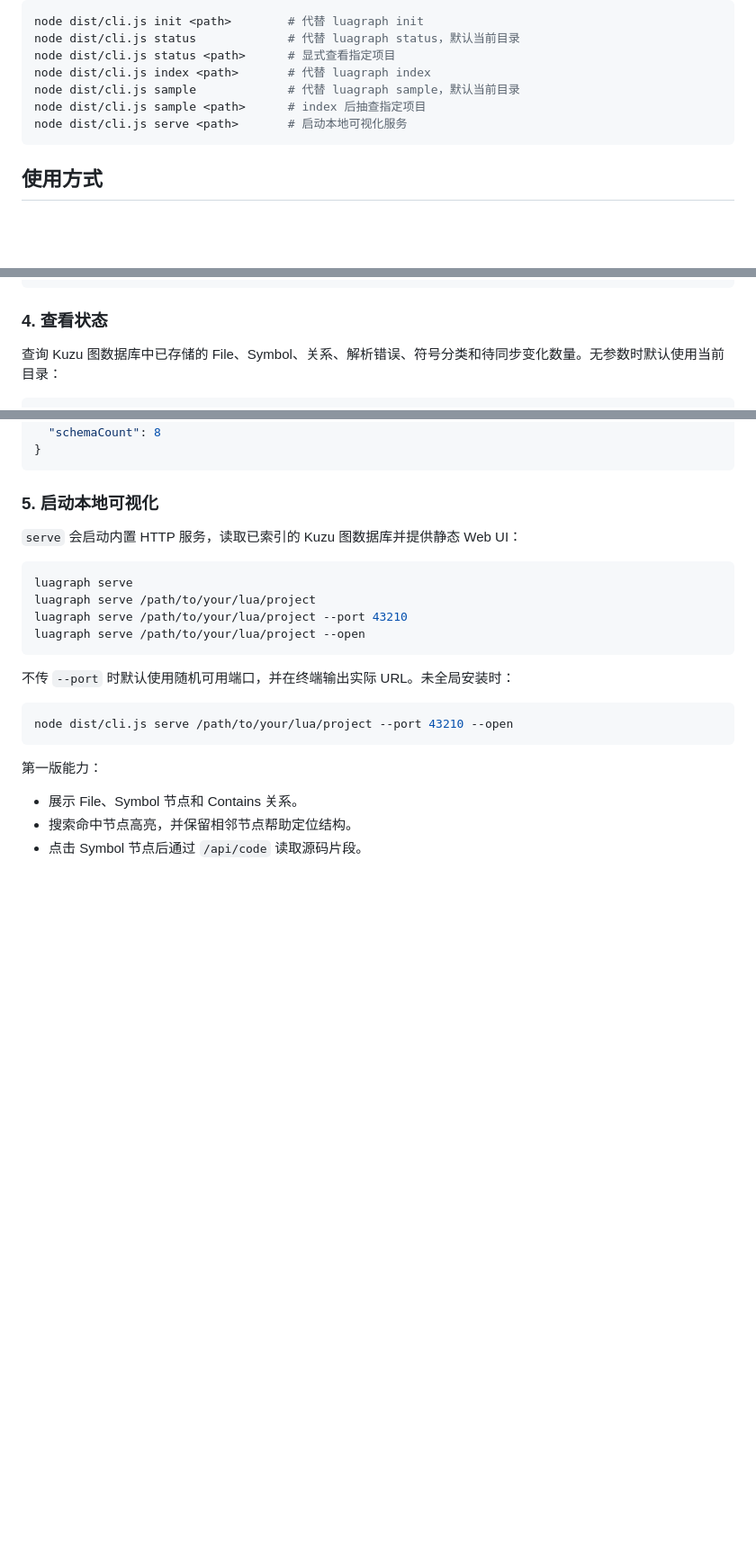
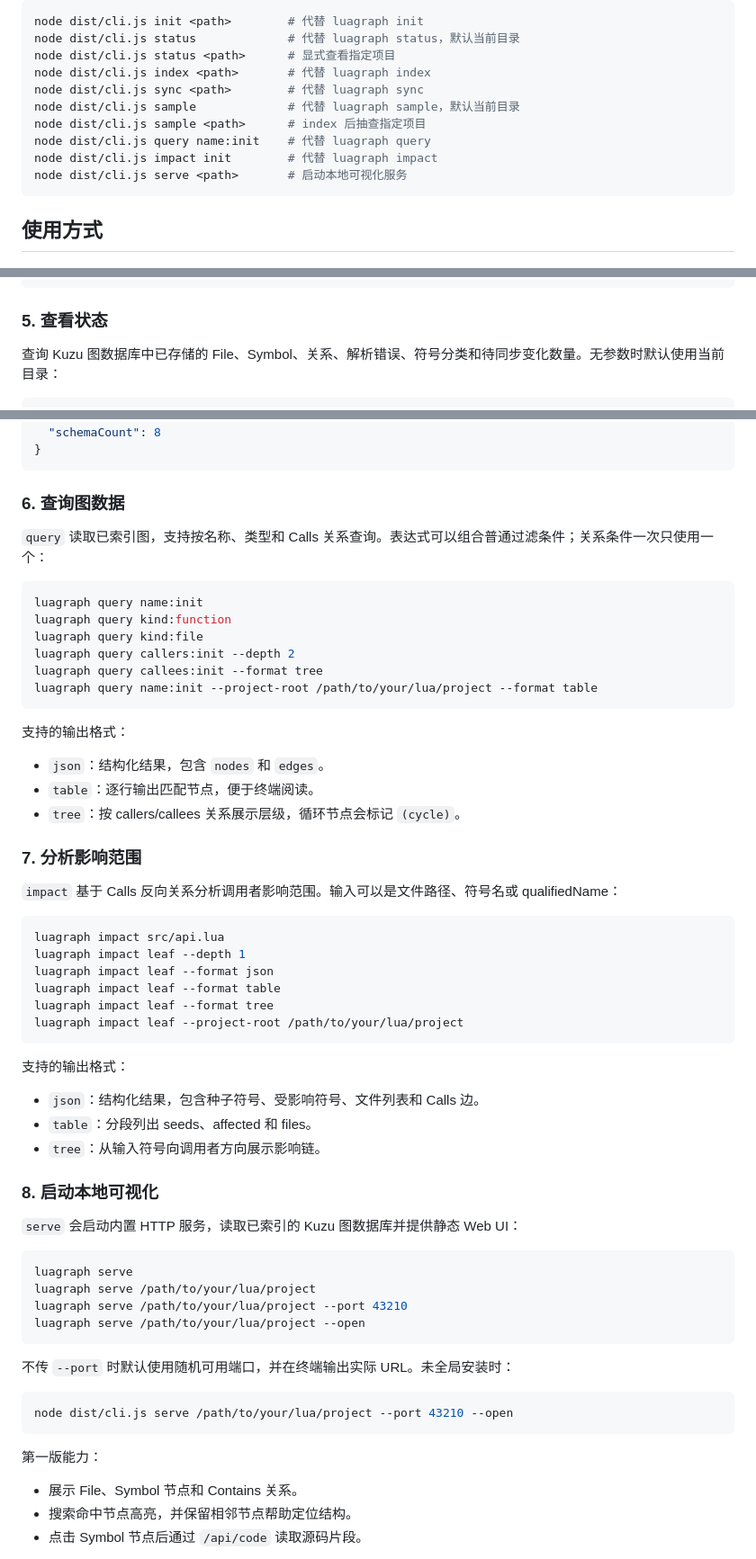
Before and after one commit to gitByEOS/LuaGraph, a Markdown page: HOW_TO_USE.md, 3 parts joined by grey strips. Shown at 90% size. Rendered like a GitHub page; blank space fills up the shorter version.

````diff
--- a/HOW_TO_USE.md
+++ b/HOW_TO_USE.md
@@ -20,8 +20,11 @@ node dist/cli.js init <path>        # 代替 luagraph init
 node dist/cli.js status             # 代替 luagraph status，默认当前目录
 node dist/cli.js status <path>      # 显式查看指定项目
 node dist/cli.js index <path>       # 代替 luagraph index
+node dist/cli.js sync <path>        # 代替 luagraph sync
 node dist/cli.js sample             # 代替 luagraph sample，默认当前目录
 node dist/cli.js sample <path>      # index 后抽查指定项目
+node dist/cli.js query name:init    # 代替 luagraph query
+node dist/cli.js impact init        # 代替 luagraph impact
 node dist/cli.js serve <path>       # 启动本地可视化服务
 ```
 
@@ -95,7 +122,7 @@ luagraph sample /path/to/your/lua/project --format table
 }
 ```
 
-### 4. 查看状态
+### 5. 查看状态
 
 查询 Kuzu 图数据库中已存储的 File、Symbol、关系、解析错误、符号分类和待同步变化数量。无参数时默认使用当前目录：
 
@@ -124,7 +151,43 @@ luagraph status --project-root /path/to/your/lua/project
 }
 ```
 
-### 5. 启动本地可视化
+### 6. 查询图数据
+
+`query` 读取已索引图，支持按名称、类型和 Calls 关系查询。表达式可以组合普通过滤条件；关系条件一次只使用一个：
+
+```bash
+luagraph query name:init
+luagraph query kind:function
+luagraph query kind:file
+luagraph query callers:init --depth 2
+luagraph query callees:init --format tree
+luagraph query name:init --project-root /path/to/your/lua/project --format table
+```
+
+支持的输出格式：
+- `json`：结构化结果，包含 `nodes` 和 `edges`。
+- `table`：逐行输出匹配节点，便于终端阅读。
+- `tree`：按 callers/callees 关系展示层级，循环节点会标记 `(cycle)`。
+
+### 7. 分析影响范围
+
+`impact` 基于 Calls 反向关系分析调用者影响范围。输入可以是文件路径、符号名或 qualifiedName：
+
+```bash
+luagraph impact src/api.lua
+luagraph impact leaf --depth 1
+luagraph impact leaf --format json
+luagraph impact leaf --format table
+luagraph impact leaf --format tree
+luagraph impact leaf --project-root /path/to/your/lua/project
+```
+
+支持的输出格式：
+- `json`：结构化结果，包含种子符号、受影响符号、文件列表和 Calls 边。
+- `table`：分段列出 seeds、affected 和 files。
+- `tree`：从输入符号向调用者方向展示影响链。
+
+### 8. 启动本地可视化
 
 `serve` 会启动内置 HTTP 服务，读取已索引的 Kuzu 图数据库并提供静态 Web UI：
 
````
Also changed, not shown: other parts of HOW_TO_USE.md (+51 -11 lines), README.md (+30 -18 lines).
